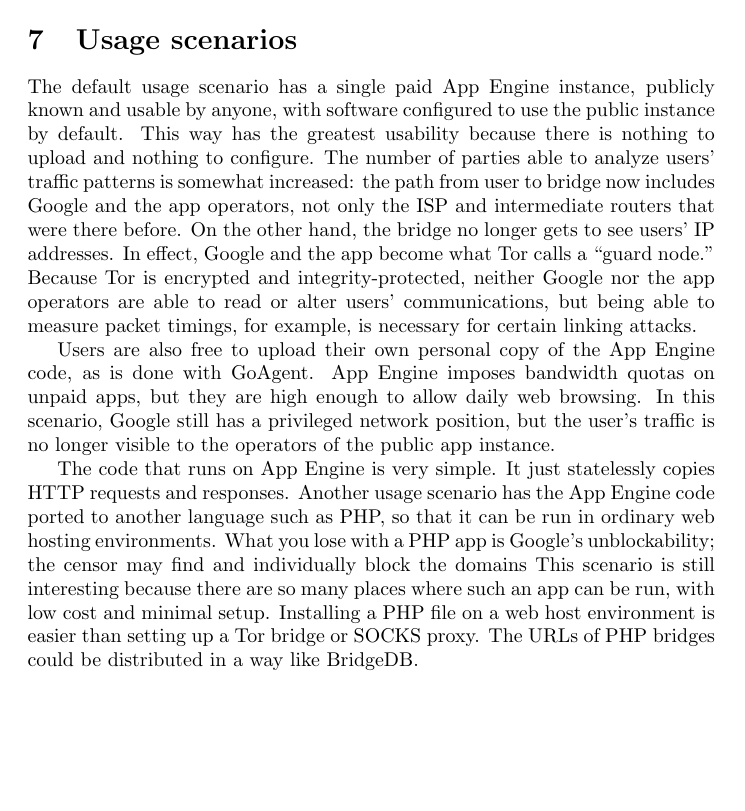
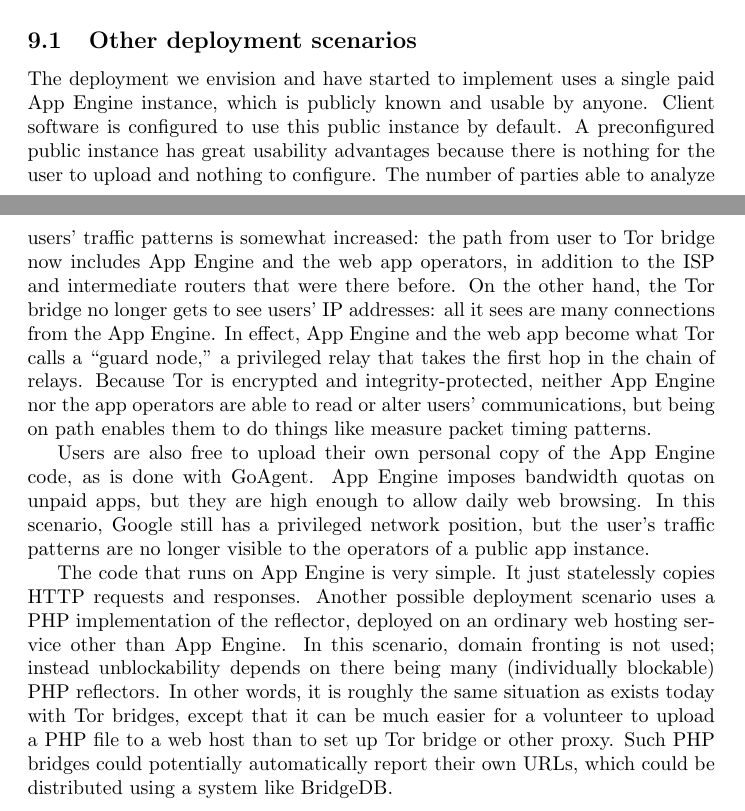
Before and after one commit to oxtoacart/cs261n, a LaTeX paper (docs/meek.tex): part of page 14 of 19 before the commit and two parts of pages 15 and 16 of 19 after it, the two joined at a grey line, cut at the place of the change, the shorter picture padded with empty space. Compiled offline with pdfLaTeX.

Commit message:
Rewrite deployment scenarios.

```diff
--- a/docs/meek.tex
+++ b/docs/meek.tex
@@ -739,36 +739,6 @@
 model is a difficult task for us, it is also difficult for the censor. Therefore, the censor can only find ad-hoc
 characteristics to block forbidden traffic, which are relatively easy to defend against.
 
-\section{Usage scenarios}
-
-The default usage scenario has a single paid App Engine instance, publicly known and usable by anyone,
-with software configured to use the public instance by default.
-This way has the greatest usability because there is nothing to upload and nothing to configure.
-The number of parties able to analyze users' traffic patterns is somewhat increased:
-the path from user to bridge now includes Google and the app operators, not only the ISP and intermediate routers that were there before.
-On the other hand, the bridge no longer gets to see users' IP addresses.
-In effect, Google and the app become what Tor calls a ``guard node.''
-Because Tor is encrypted and integrity-protected, neither Google nor the app operators
-are able to read or alter users' communications, but being able to measure packet timings,
-for example, is necessary for certain linking attacks.
-
-Users are also free to upload their own personal copy of the App Engine code, as is done with GoAgent.
-App Engine imposes bandwidth quotas on unpaid apps, but they are high enough to allow daily web browsing.
-In this scenario, Google still has a privileged network position,
-but the user's traffic is no longer visible to the operators of the public app instance.
-% Outgoing HTTP requests include app id? As good as an IP address.
-
-The code that runs on App Engine is very simple.
-It just statelessly copies HTTP requests and responses.
-Another usage scenario has the App Engine code ported to another language such as PHP,
-so that it can be run in ordinary web hosting environments.
-What you lose with a PHP app is Google's unblockability;
-the censor may find and individually block the domains
-This scenario is still interesting because there are so many places
-where such an app can be run, with low cost and minimal setup.
-Installing a PHP file on a web host environment is easier than setting up a Tor bridge or SOCKS proxy.
-The URLs of PHP bridges could be distributed in a way like BridgeDB.
-
 \section{Other third-party services}
 \label{sec:otherservices}
 
@@ -848,6 +818,42 @@
 (one for Firefox, one for Chrome)
 is about 300 lines of JavaScript.
 
+\subsection{Other deployment scenarios}
+
+The deployment we envision and have started to implement
+uses a single paid App Engine instance, which is publicly known and usable by anyone.
+Client software is configured to use this public instance by default.
+A preconfigured public instance has great usability advantages
+because there is nothing for the user to upload and nothing to configure.
+The number of parties able to analyze users' traffic patterns is somewhat increased:
+the path from user to Tor bridge now includes App Engine and the web app operators,
+in addition to the ISP and intermediate routers that were there before.
+On the other hand, the Tor bridge no longer gets to see users' IP addresses:
+all it sees are many connections from the App Engine.
+In effect, App Engine and the web app become what Tor calls a ``guard node,''
+a privileged relay that takes the first hop in the chain of relays.
+Because Tor is encrypted and integrity-protected, neither App Engine nor the app operators
+are able to read or alter users' communications, but being on path enables them
+to do things like measure packet timing patterns.
+
+Users are also free to upload their own personal copy of the App Engine code, as is done with GoAgent.
+App Engine imposes bandwidth quotas on unpaid apps, but they are high enough to allow daily web browsing.
+In this scenario, Google still has a privileged network position,
+but the user's traffic patterns are no longer visible to the operators of a public app instance.
+% Outgoing HTTP requests include app id? As good as an IP address.
+
+The code that runs on App Engine is very simple.
+It just statelessly copies HTTP requests and responses.
+Another possible deployment scenario uses a PHP implementation of the reflector,
+deployed on an ordinary web hosting service other than App Engine.
+In this scenario, domain fronting is not used;
+instead unblockability depends on there being many (individually blockable) PHP reflectors.
+In other words, it is roughly the same situation as exists today with Tor bridges,
+except that it can be much easier for a volunteer to upload a PHP file to a web host
+than to set up Tor bridge or other proxy.
+Such PHP bridges could potentially automatically report their own URLs,
+which could be distributed using a system like BridgeDB.
+
 \section{Future work}
 
 % Pipelining of requests.
```
